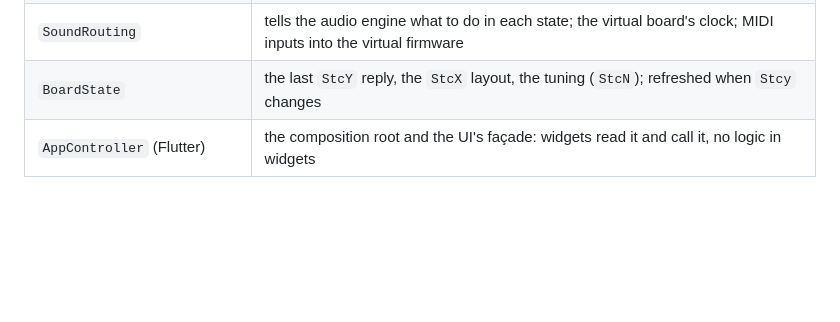
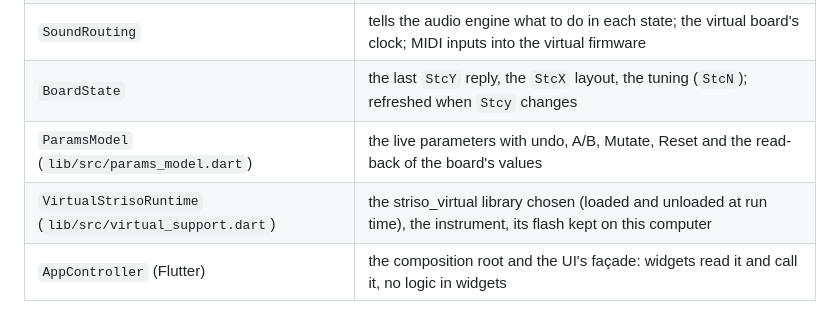
Before and after one commit to aidin-foroughi/striso-live, a Markdown page: docs/architecture.md, the part around the change. GitHub-like rendering; blank space fills up the shorter version.

```diff
--- a/docs/architecture.md
+++ b/docs/architecture.md
@@ -49,6 +49,8 @@ own booleans.
 | `Board` / `StrisoBoard` / `VirtualStriso` | the active instrument (see above) |
 | `SoundRouting` | tells the audio engine what to do in each state; the virtual board's clock; MIDI inputs into the virtual firmware |
 | `BoardState` | the last `StcY` reply, the `StcX` layout, the tuning (`StcN`); refreshed when `Stcy` changes |
+| `ParamsModel` (`lib/src/params_model.dart`) | the live parameters with undo, A/B, Mutate, Reset and the read-back of the board's values |
+| `VirtualStrisoRuntime` (`lib/src/virtual_support.dart`) | the striso_virtual library chosen (loaded and unloaded at run time), the instrument, its flash kept on this computer |
 | `AppController` (Flutter) | the composition root and the UI's façade: widgets read it and call it, no logic in widgets |
 
 ### States
```
Also changed, not shown: README.md (+15 -9 lines).
